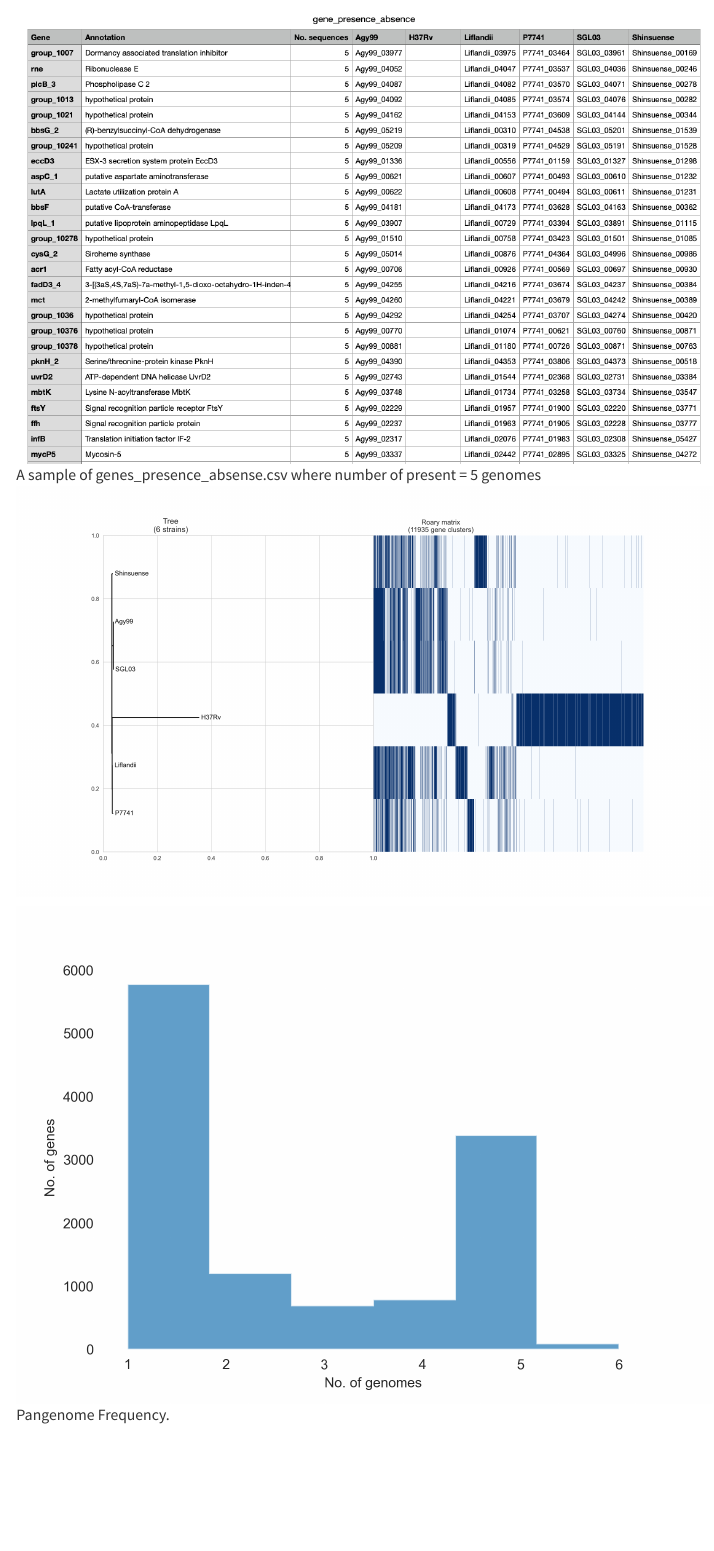
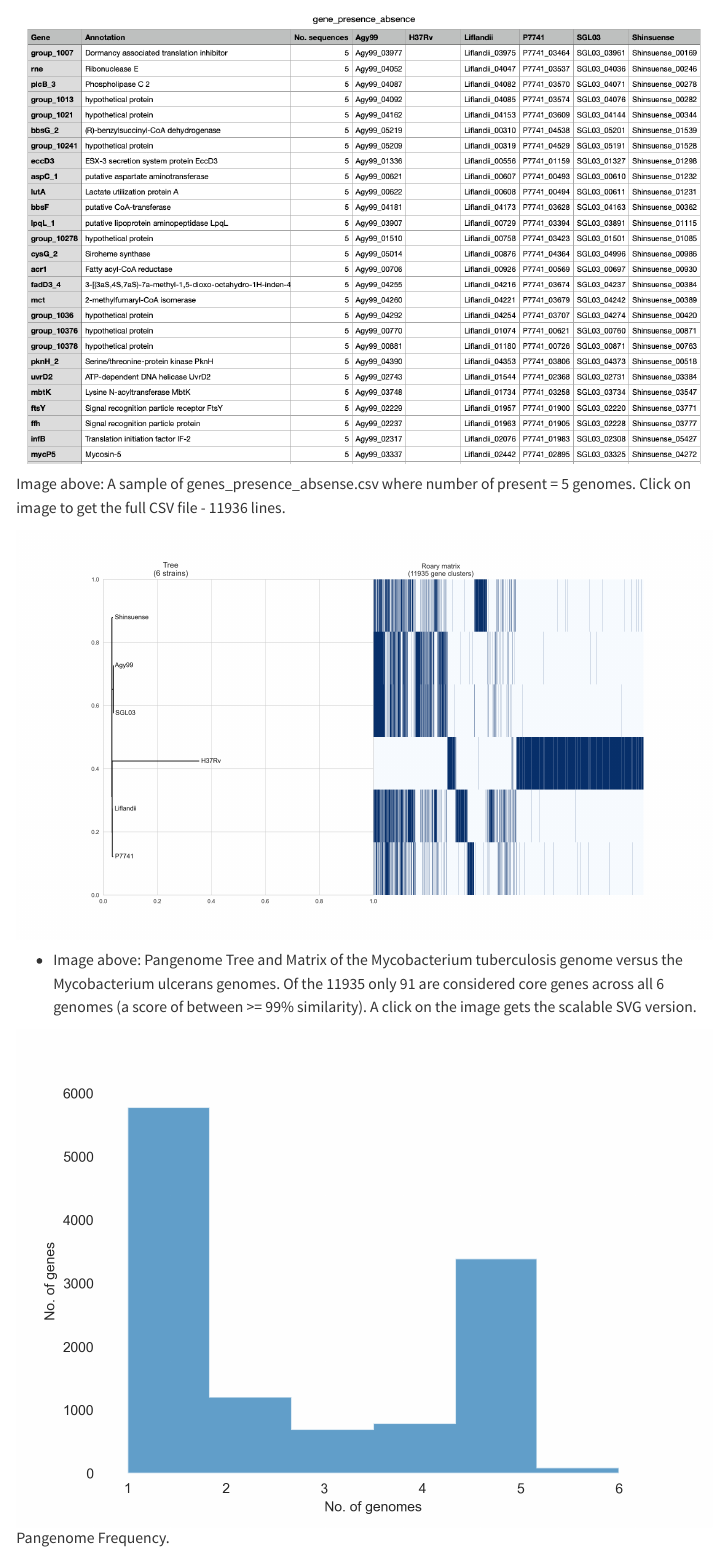
Before and after one commit to seanvw/WGS_Bacteria, a Quarto document (example_1.qmd): the page in a window 1100 px wide, from 14650 px down. Rendered offline with R 4.5, knitr and Pandoc in place of Quarto, with nearby package versions; the code chunks are not run, so their results and figures are left out; menus at the side of the page are left out; long lines of code are wrapped.

Commit message:
formatting

````diff
--- a/example_1.qmd
+++ b/example_1.qmd
@@ -463,9 +463,13 @@ conda deactivate
 
 ```
 
-![A sample of genes_presence_absense.csv where number of present = 5 genomes](img/genes_presence_absense_eg.png)
+[![](img/genes_presence_absense_eg.png)](pangenome/gene_presence_absence.csv)
 
-[![Pangenome Tree and Matrix of the Mycobacterium tuberculosis genome versus the Mycobacterium ulcerans genomes. Of the 11935 only 91 are considered core genes across all 6 genomes (a score of between \>= 99% similarity). A click on the image gets the scalable SVG version.](img/pangenome_matrix.png){width="5100"}](img/pangenome_matrix.svg)
+Image above: A sample of genes_presence_absense.csv where number of present = 5 genomes. Click on image to get the full CSV file - 11936 lines.
+
+[![](img/pangenome_matrix.png){width="5100"}](img/pangenome_matrix.svg)
+
+-   Image above: Pangenome Tree and Matrix of the Mycobacterium tuberculosis genome versus the Mycobacterium ulcerans genomes. Of the 11935 only 91 are considered core genes across all 6 genomes (a score of between \>= 99% similarity). A click on the image gets the scalable SVG version.
 
 ![Pangenome Frequency.](img/pangenome_frequency.png){width="1050"}
 
````
Also changed, not shown: setup.qmd (+1 -1 lines).
